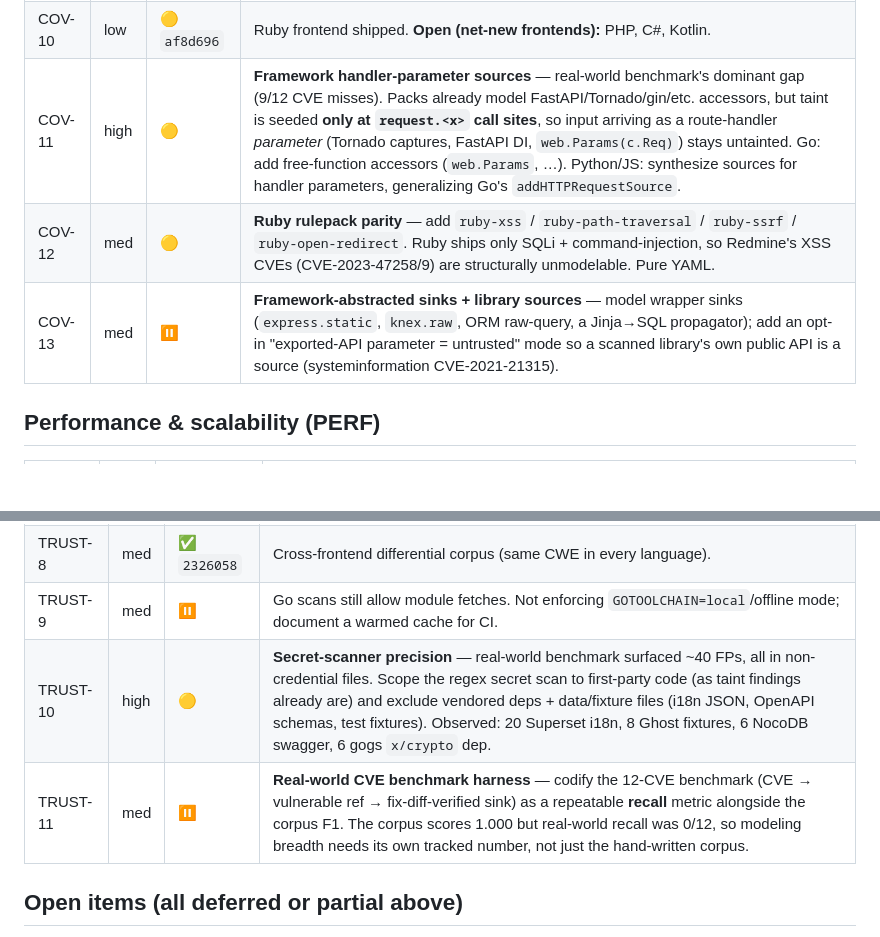
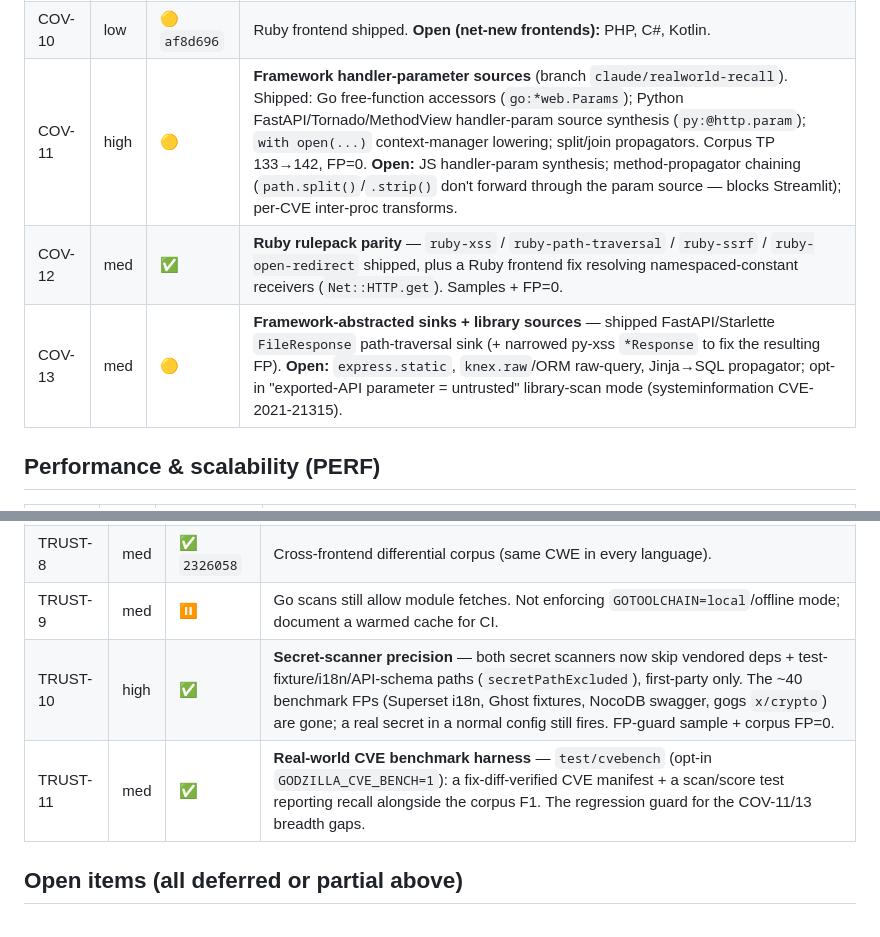
Before and after one commit to bytevet/godzilla, a Markdown page: BACKLOG.md, 2 parts joined by grey strips. GitHub-like rendering; blank space fills up the shorter version.

Commit message:
backlog: mark real-world-recall phases shipped
COV-12 (Ruby packs) and TRUST-10 (secret-scanner precision) / TRUST-11
(CVE recall harness) done; COV-11 (handler-param sources) and COV-13
(framework-abstracted sinks) advanced to partial with the shipped work
and remaining residuals noted. Corpus TP 133->142, FP=0.

Co-Authored-By: Claude Opus 4.8 <noreply@anthropic.com>
Claude-Session: https://claude.ai/code/session_01P4J9DGhPLqQeEtJJeBPJFa

```diff
--- a/BACKLOG.md
+++ b/BACKLOG.md
@@ -59,9 +59,9 @@ engine defects. The rest is toolchain-gated, net-new frontends, or deferred perf
 | COV-8 | med | ✅ `8e313f7` | C/C++ CFG-edge fix + exec-family/argv sources + buffer-overflow & SQLi packs (SSRF is a follow-on). |
 | COV-9 | med | ✅ `1abcdab` | Sanitizer realism: real sanitizer globs; the over-broad `py:*escape` glob tightened. |
 | COV-10 | low | 🟡 `af8d696` | Ruby frontend shipped. **Open (net-new frontends):** PHP, C#, Kotlin. |
-| COV-11 | high | 🟡 | **Framework handler-parameter sources** — real-world benchmark's dominant gap (9/12 CVE misses). Packs already model FastAPI/Tornado/gin/etc. accessors, but taint is seeded **only at `request.<x>` call sites**, so input arriving as a route-handler *parameter* (Tornado captures, FastAPI DI, `web.Params(c.Req)`) stays untainted. Go: add free-function accessors (`web.Params`, …). Python/JS: synthesize sources for handler parameters, generalizing Go's `addHTTPRequestSource`. |
-| COV-12 | med | 🟡 | **Ruby rulepack parity** — add `ruby-xss` / `ruby-path-traversal` / `ruby-ssrf` / `ruby-open-redirect`. Ruby ships only SQLi + command-injection, so Redmine's XSS CVEs (CVE-2023-47258/9) are structurally unmodelable. Pure YAML. |
-| COV-13 | med | ⏸ | **Framework-abstracted sinks + library sources** — model wrapper sinks (`express.static`, `knex.raw`, ORM raw-query, a Jinja→SQL propagator); add an opt-in "exported-API parameter = untrusted" mode so a scanned library's own public API is a source (systeminformation CVE-2021-21315). |
+| COV-11 | high | 🟡 | **Framework handler-parameter sources** (branch `claude/realworld-recall`). Shipped: Go free-function accessors (`go:*web.Params`); Python FastAPI/Tornado/MethodView handler-param source synthesis (`py:@http.param`); `with open(...)` context-manager lowering; split/join propagators. Corpus TP 133→142, FP=0. **Open:** JS handler-param synthesis; method-propagator chaining (`path.split()`/`.strip()` don't forward through the param source — blocks Streamlit); per-CVE inter-proc transforms. |
+| COV-12 | med | ✅ | **Ruby rulepack parity** — `ruby-xss` / `ruby-path-traversal` / `ruby-ssrf` / `ruby-open-redirect` shipped, plus a Ruby frontend fix resolving namespaced-constant receivers (`Net::HTTP.get`). Samples + FP=0. |
+| COV-13 | med | 🟡 | **Framework-abstracted sinks + library sources** — shipped FastAPI/Starlette `FileResponse` path-traversal sink (+ narrowed py-xss `*Response` to fix the resulting FP). **Open:** `express.static`, `knex.raw`/ORM raw-query, Jinja→SQL propagator; opt-in "exported-API parameter = untrusted" library-scan mode (systeminformation CVE-2021-21315). |
 
 ## Performance & scalability (PERF)
 
@@ -117,8 +117,8 @@ engine defects. The rest is toolchain-gated, net-new frontends, or deferred perf
 | TRUST-7 | med | ✅ `09f40e1` | Frontend fuzz targets + glob-DoS fix; the `termination_stress` sample guards the analyzer's termination invariants. |
 | TRUST-8 | med | ✅ `2326058` | Cross-frontend differential corpus (same CWE in every language). |
 | TRUST-9 | med | ⏸ | Go scans still allow module fetches. Not enforcing `GOTOOLCHAIN=local`/offline mode; document a warmed cache for CI. |
-| TRUST-10 | high | 🟡 | **Secret-scanner precision** — real-world benchmark surfaced ~40 FPs, all in non-credential files. Scope the regex secret scan to first-party code (as taint findings already are) and exclude vendored deps + data/fixture files (i18n JSON, OpenAPI schemas, test fixtures). Observed: 20 Superset i18n, 8 Ghost fixtures, 6 NocoDB swagger, 6 gogs `x/crypto` dep. |
-| TRUST-11 | med | ⏸ | **Real-world CVE benchmark harness** — codify the 12-CVE benchmark (CVE → vulnerable ref → fix-diff-verified sink) as a repeatable **recall** metric alongside the corpus F1. The corpus scores 1.000 but real-world recall was 0/12, so modeling breadth needs its own tracked number, not just the hand-written corpus. |
+| TRUST-10 | high | ✅ | **Secret-scanner precision** — both secret scanners now skip vendored deps + test-fixture/i18n/API-schema paths (`secretPathExcluded`), first-party only. The ~40 benchmark FPs (Superset i18n, Ghost fixtures, NocoDB swagger, gogs `x/crypto`) are gone; a real secret in a normal config still fires. FP-guard sample + corpus FP=0. |
+| TRUST-11 | med | ✅ | **Real-world CVE benchmark harness** — `test/cvebench` (opt-in `GODZILLA_CVE_BENCH=1`): a fix-diff-verified CVE manifest + a scan/score test reporting recall alongside the corpus F1. The regression guard for the COV-11/13 breadth gaps. |
 
 ## Open items (all deferred or partial above)
 
```
